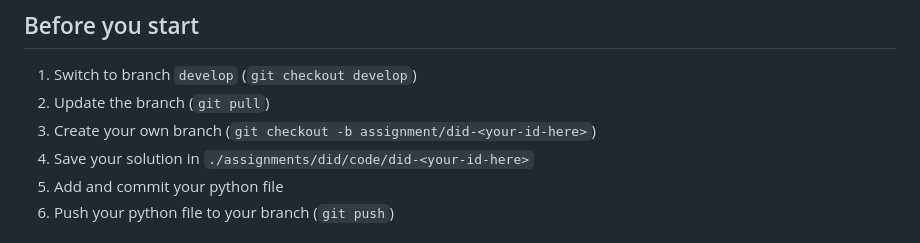
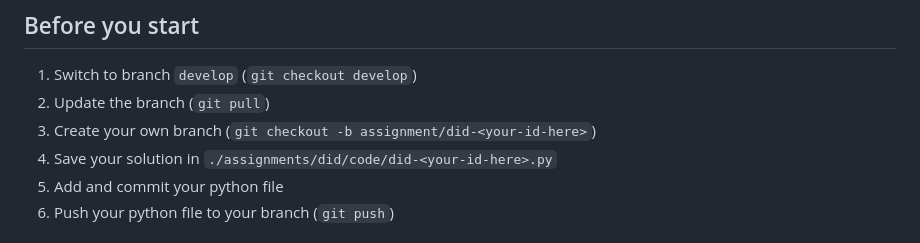
Before and after one commit to ArturoSbr/econometrics-ii-2025, a Markdown page: assignments/did/assignment.md, the part around the change. Drawn GitHub-style.

Commit message:
added .py

```diff
--- a/assignments/did/assignment.md
+++ b/assignments/did/assignment.md
@@ -4,7 +4,7 @@
 1. Switch to branch `develop` (`git checkout develop`)
 2. Update the branch (`git pull`)
 3. Create your own branch (`git checkout -b assignment/did-<your-id-here>`)
-4. Save your solution in `./assignments/did/code/did-<your-id-here>`
+4. Save your solution in `./assignments/did/code/did-<your-id-here>.py`
 5. Add and commit your python file
 6. Push your python file to your branch (`git push`)
 
```
